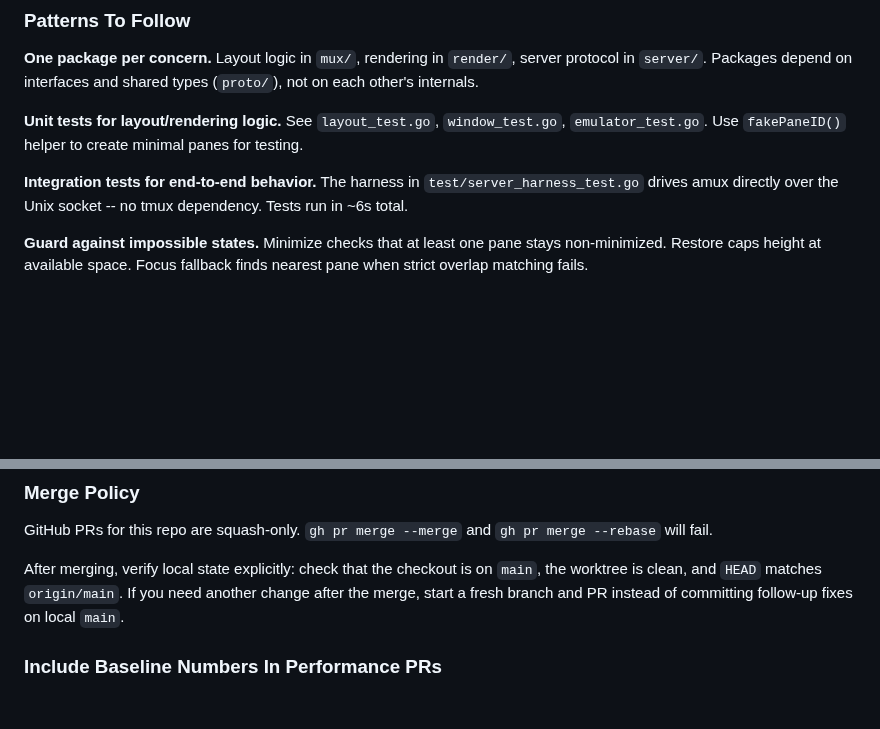
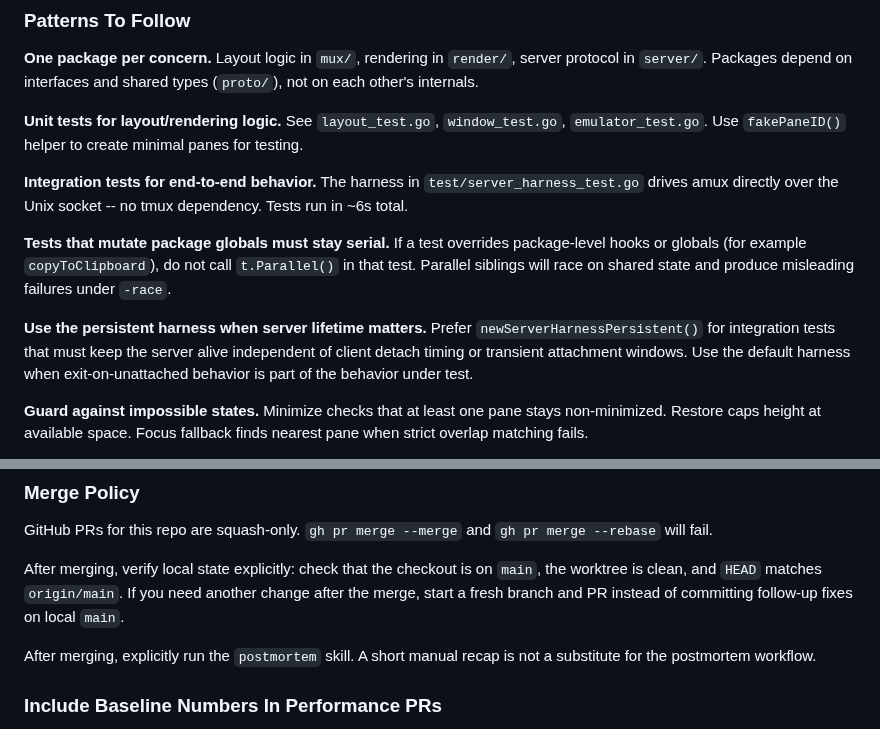
Before and after one commit to weill-labs/amux, a Markdown page: CLAUDE.md, 2 parts joined by grey strips. Rendered like a GitHub page; blank space fills up the shorter version.

Commit message:
Codify postmortem follow-up guidance

```diff
--- a/CLAUDE.md
+++ b/CLAUDE.md
@@ -31,6 +31,10 @@ See [README.md -- Philosophy](README.md#philosophy) for the project thesis and t
 **Unit tests for layout/rendering logic.** See `layout_test.go`, `window_test.go`, `emulator_test.go`. Use `fakePaneID()` helper to create minimal panes for testing.
 
 **Integration tests for end-to-end behavior.** The harness in `test/server_harness_test.go` drives amux directly over the Unix socket -- no tmux dependency. Tests run in ~6s total.
+
+**Tests that mutate package globals must stay serial.** If a test overrides package-level hooks or globals (for example `copyToClipboard`), do not call `t.Parallel()` in that test. Parallel siblings will race on shared state and produce misleading failures under `-race`.
+
+**Use the persistent harness when server lifetime matters.** Prefer `newServerHarnessPersistent()` for integration tests that must keep the server alive independent of client detach timing or transient attachment windows. Use the default harness when exit-on-unattached behavior is part of the behavior under test.
 
 **Guard against impossible states.** Minimize checks that at least one pane stays non-minimized. Restore caps height at available space. Focus fallback finds nearest pane when strict overlap matching fails.
 
@@ -108,6 +112,8 @@ GitHub PRs for this repo are squash-only. `gh pr merge --merge` and `gh pr merge
 
 After merging, verify local state explicitly: check that the checkout is on `main`, the worktree is clean, and `HEAD` matches `origin/main`. If you need another change after the merge, start a fresh branch and PR instead of committing follow-up fixes on local `main`.
 
+After merging, explicitly run the `postmortem` skill. A short manual recap is not a substitute for the postmortem workflow.
+
 ### Include Baseline Numbers In Performance PRs
 
 When creating PRs that add or modify benchmarks, include a `Baseline numbers` section in the PR description with representative results in a markdown table. Include the hardware (for example, `Apple M4, macOS`) for context. Development run results are ephemeral -- the PR description is the permanent record.
```
Also changed, not shown: 1 other file.
